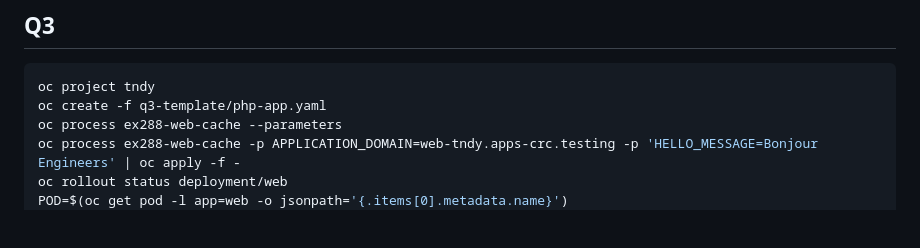
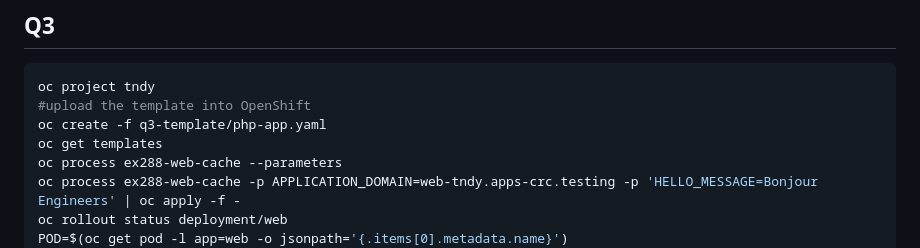
Before and after one commit to mwambao/ex288-crc-mock, a Markdown page: docs/SOLUTIONS.md, the part around the change. Rendered like a GitHub page; blank space fills up the shorter version.

````diff
--- a/docs/SOLUTIONS.md
+++ b/docs/SOLUTIONS.md
@@ -66,7 +66,9 @@ oc get is -n crdmson
 ## Q3
 ```bash
 oc project tndy
+#upload the template into OpenShift
 oc create -f q3-template/php-app.yaml
+oc get templates
 oc process ex288-web-cache --parameters
 oc process ex288-web-cache -p APPLICATION_DOMAIN=web-tndy.apps-crc.testing -p 'HELLO_MESSAGE=Bonjour Engineers' | oc apply -f -
 oc rollout status deployment/web
````
